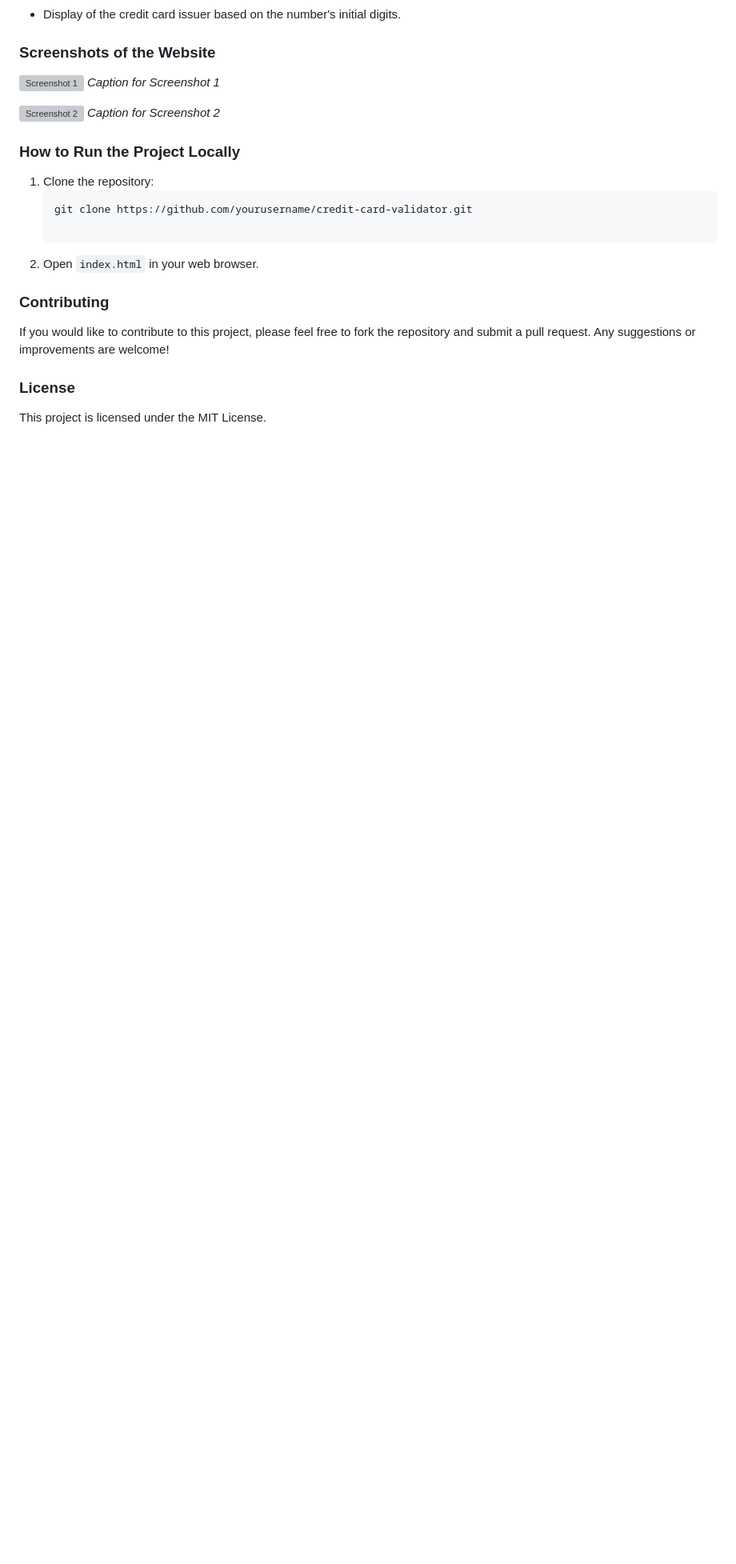
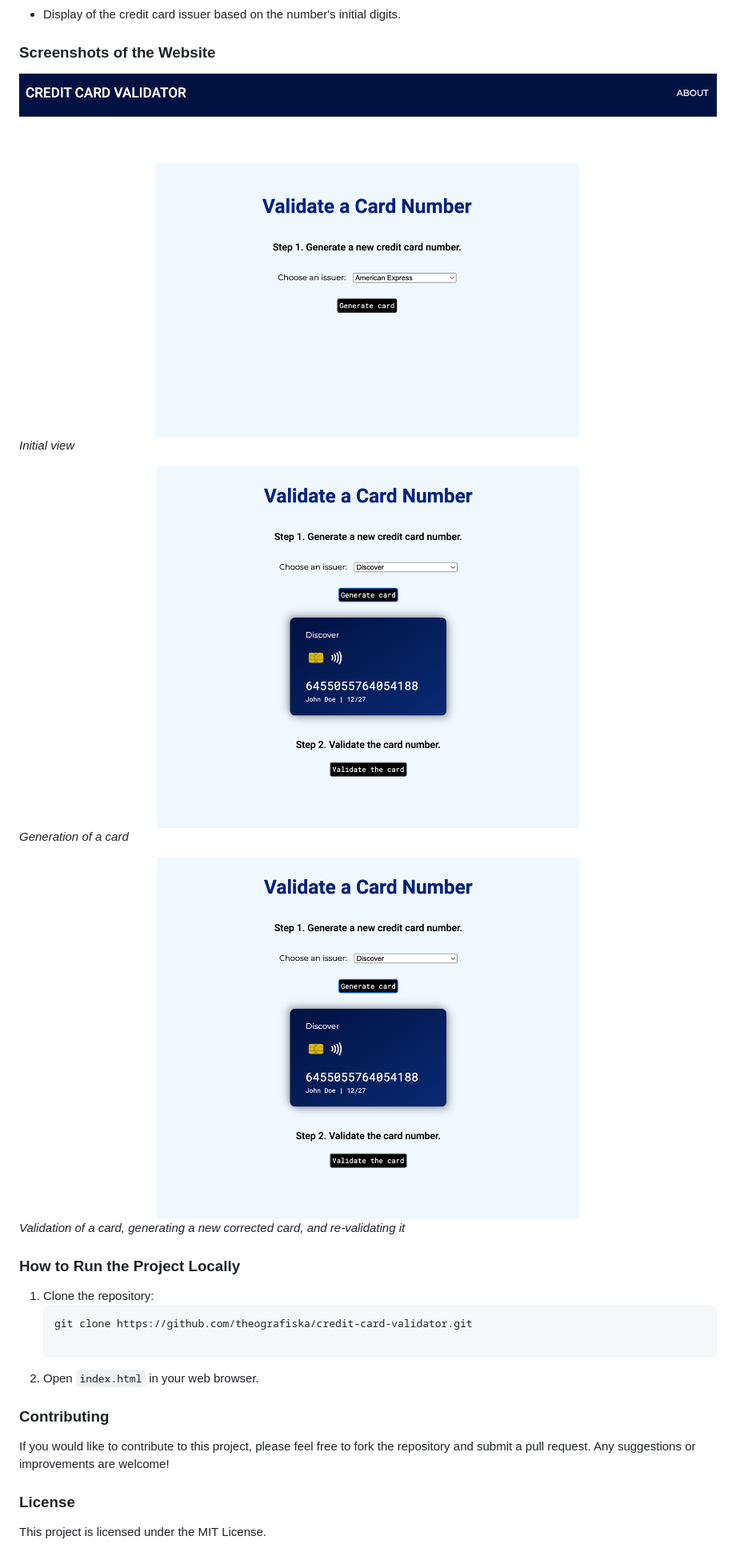
Before and after one commit to Theografiska/credit-card-validator, a Markdown page: README.md, the part around the change printed below. Shown: that part at 80% size. Rendered like a GitHub page; pictures changed too: resources/screenshot1.png (added), resources/screenshot2.png (added); blank space fills up the shorter version; grey boxes are pictures that could not be loaded.

Commit message:
Added screenshots to readme

````diff
--- a/README.md
+++ b/README.md
@@ -22,17 +22,20 @@ You can view the live site here: [Credit Card Validator](https://theografiska.gi
 
 ### Screenshots of the Website
 
-![Screenshot 1](path/to/screenshot1.png)
-*Caption for Screenshot 1*
+![Screenshot 1](resources/screenshot1.png)
+*Initial view*
 
-![Screenshot 2](path/to/screenshot2.png)
-*Caption for Screenshot 2*
+![Screenshot 2](resources/screenshot2.png)
+*Generation of a card*
+
+![Screenshot 3](resources/screenshot2.png)
+*Validation of a card, generating a new corrected card, and re-validating it*
 
 ### How to Run the Project Locally
 
 1. Clone the repository:
    ```bash
-   git clone https://github.com/yourusername/credit-card-validator.git
+   git clone https://github.com/theografiska/credit-card-validator.git
 
 2. Open `index.html` in your web browser.
 
````
Also changed, not shown: other parts of README.md (+1 -1 lines), resources/screenshot3.png (added), 2 other files.
